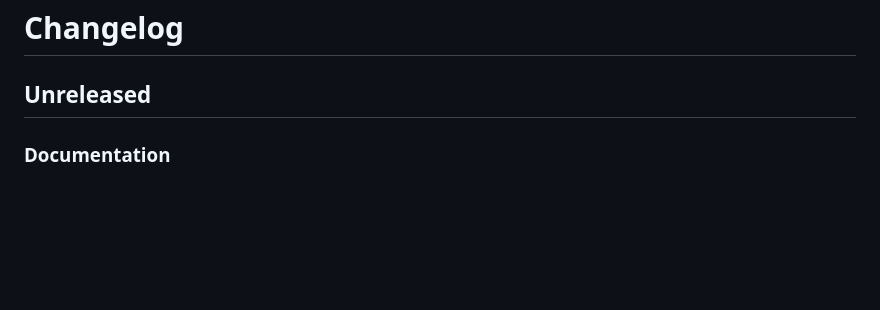
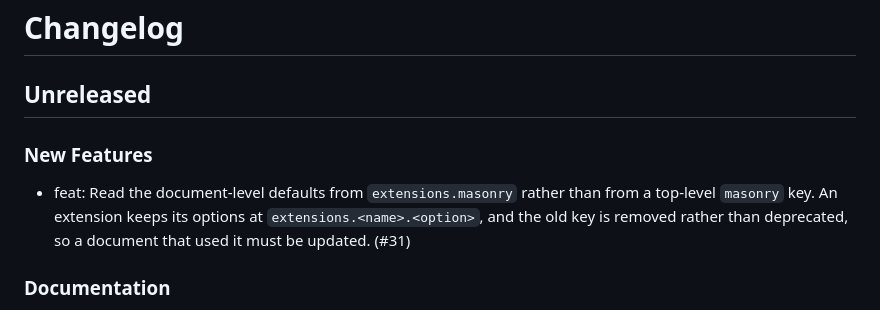
Before and after one commit to mcanouil/quarto-masonry, a Markdown page: CHANGELOG.md, the part around the change. GitHub-like rendering; blank space fills up the shorter version.

Commit message:
docs: record the change in the changelog

```diff
--- a/CHANGELOG.md
+++ b/CHANGELOG.md
@@ -1,6 +1,10 @@
 # Changelog
 
 ## Unreleased
+
+### New Features
+
+- feat: Read the document-level defaults from `extensions.masonry` rather than from a top-level `masonry` key. An extension keeps its options at `extensions.<name>.<option>`, and the old key is removed rather than deprecated, so a document that used it must be updated. (#31)
 
 ### Documentation
 
```
